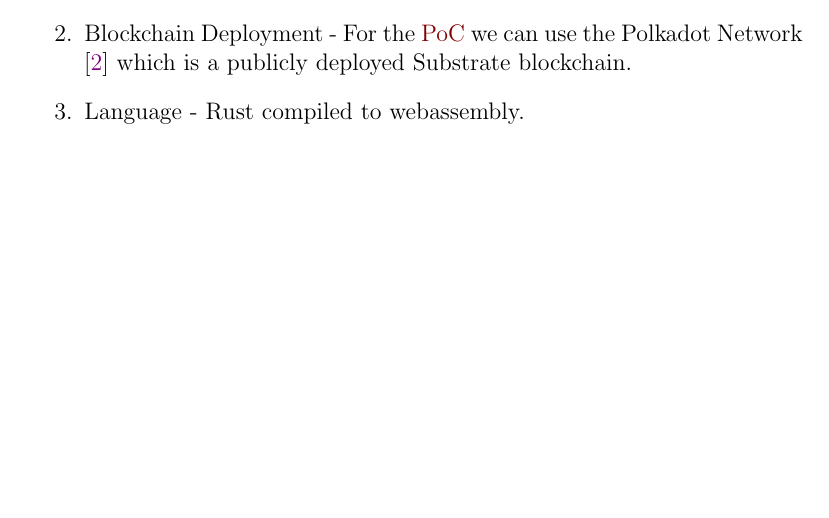
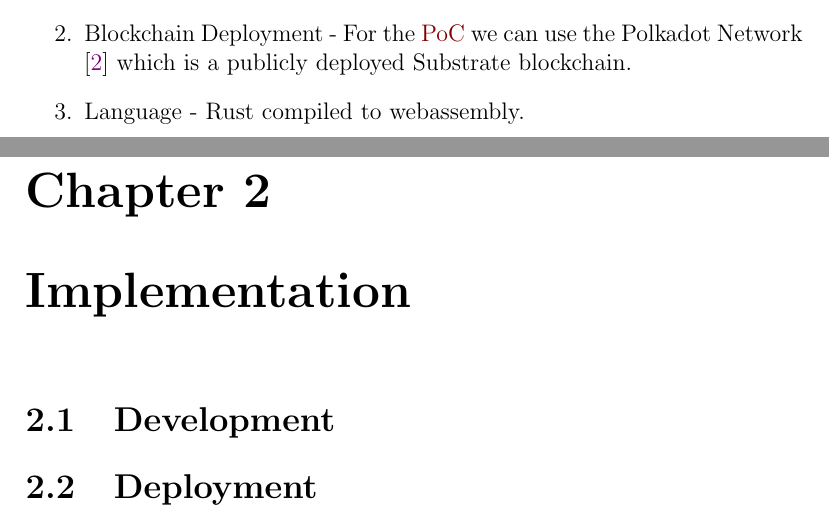
Before and after one commit to 9876691/rust-smart-contract, a LaTeX thesis (doc/report.tex, which reads doc/implementation.tex): part of page 3 of 5 before the commit and two parts of pages 3 and 4 of 7 after it, the two joined at a grey line, cut so that both start at the same text, the shorter picture padded with empty space. Compiled offline with pdfLaTeX.

Commit message:
Add chpaters.

```diff
--- /dev/null
+++ b/doc/implementation.tex
@@ -0,0 +1,5 @@
+\chapter{Implementation}
+
+\section{Development}
+
+\section{Deployment}
```
Also changed, not shown: doc/conclusion.tex (added, +1 -0 lines), doc/report.tex (+2 -2 lines).
